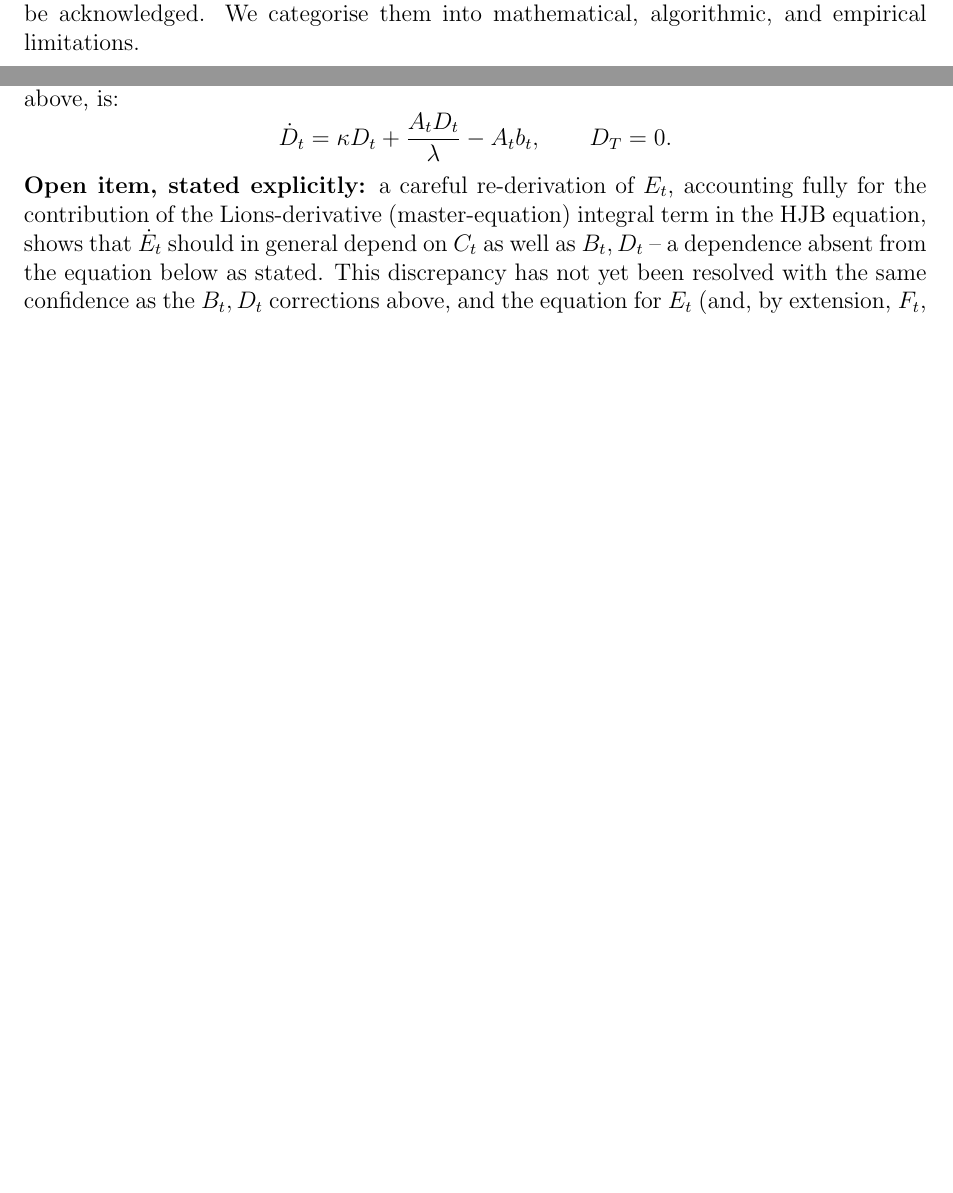
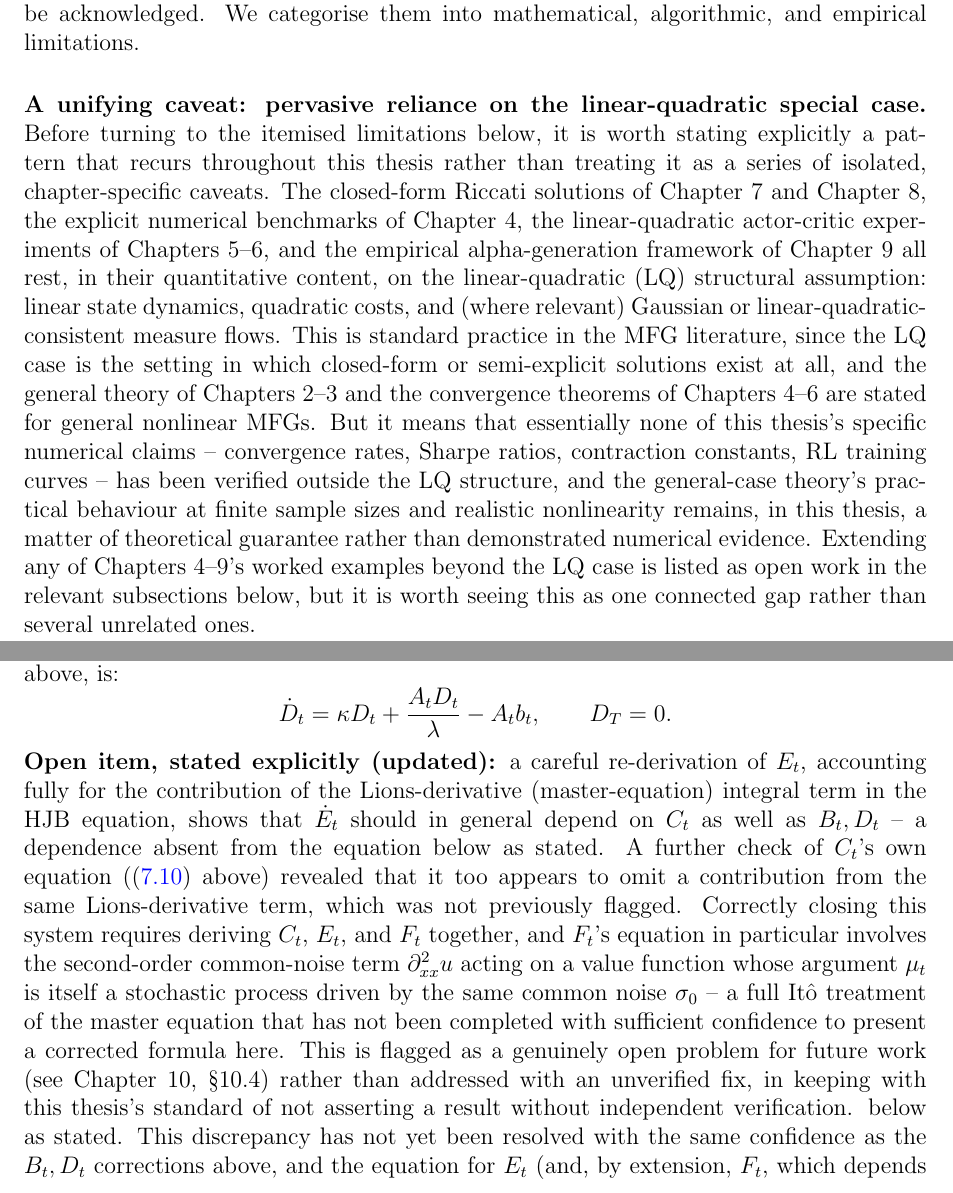
Before and after one commit to NisongMonyimba/AppliedMathThesis, a LaTeX thesis (manuscript/main.tex, which reads manuscript/chapters/10_synthesis_outlook.tex, manuscript/chapters/appendix_a_proofs.tex): two parts of pages 128 and 141 of 159 before the commit and two parts of pages 129 and 143 of 161 after it, joined at a grey line, cut so that both start at the same text, the shorter picture padded with empty space. Compiled offline with pdfLaTeX.

Commit message:
Critique fixes: precise C_t/E_t/F_t finding in Appendix A; prominent synthetic-data disclaimer in Ch.9 (real-data methodology was never executed); unifying LQ-scope limitation in Ch.10

```diff
--- a/manuscript/chapters/10_synthesis_outlook.tex
+++ b/manuscript/chapters/10_synthesis_outlook.tex
@@ -172,6 +172,29 @@ source of uncertainty.
 Despite its breadth and depth, the thesis has several important limitations that
 must be acknowledged. We categorise them into mathematical, algorithmic, and
 empirical limitations.
+
+\paragraph{A unifying caveat: pervasive reliance on the linear-quadratic special
+case.} Before turning to the itemised limitations below, it is worth stating
+explicitly a pattern that recurs throughout this thesis rather than treating it
+as a series of isolated, chapter-specific caveats. The closed-form Riccati
+solutions of Chapter 7 and Chapter 8, the explicit numerical benchmarks of
+Chapter 4, the linear-quadratic actor-critic experiments of Chapters 5--6, and
+the empirical alpha-generation framework of Chapter 9 all rest, in their
+quantitative content, on the linear-quadratic (LQ) structural assumption: linear
+state dynamics, quadratic costs, and (where relevant) Gaussian or
+linear-quadratic-consistent measure flows. This is standard practice in the MFG
+literature, since the LQ case is the setting in which closed-form or
+semi-explicit solutions exist at all, and the general theory of Chapters 2--3
+and the convergence theorems of Chapters 4--6 are stated for general nonlinear
+MFGs. But it means that essentially none of this thesis's specific numerical
+claims -- convergence rates, Sharpe ratios, contraction constants, RL training
+curves -- has been verified outside the LQ structure, and the general-case
+theory's practical behaviour at finite sample sizes and realistic nonlinearity
+remains, in this thesis, a matter of theoretical guarantee rather than
+demonstrated numerical evidence. Extending any of Chapters 4--9's worked
+examples beyond the LQ case is listed as open work in the relevant subsections
+below, but it is worth seeing this as one connected gap rather than several
+unrelated ones.
 
 \subsection{Mathematical Limitations}
 
--- a/manuscript/chapters/appendix_a_proofs.tex
+++ b/manuscript/chapters/appendix_a_proofs.tex
@@ -230,10 +230,22 @@ coefficient-matching method used for $B_t$ above, is:
 \[
     \dot{D}_t = \kappa D_t + \frac{A_t D_t}{\lambda} - A_t b_t, \qquad D_T = 0.
 \]
-\textbf{Open item, stated explicitly:} a careful re-derivation of $E_t$,
+\textbf{Open item, stated explicitly (updated):} a careful re-derivation of $E_t$,
 accounting fully for the contribution of the Lions-derivative (master-equation)
 integral term in the HJB equation, shows that $\dot{E}_t$ should in general
 depend on $C_t$ as well as $B_t, D_t$ -- a dependence absent from the equation
+below as stated. A further check of $C_t$'s own equation (\eqref{eq:sr-riccati-quadratic}
+above) revealed that it too appears to omit a contribution from the same
+Lions-derivative term, which was not previously flagged. Correctly closing this
+system requires deriving $C_t$, $E_t$, and $F_t$ together, and $F_t$'s equation
+in particular involves the second-order common-noise term $\partial^2_{xx}u$
+acting on a value function whose argument $\mu_t$ is itself a stochastic
+process driven by the same common noise $\sigma_0$ -- a full It\^o treatment
+of the master equation that has not been completed with sufficient confidence
+to present a corrected formula here. This is flagged as a genuinely open
+problem for future work (see Chapter 10, \S10.4) rather than addressed with an
+unverified fix, in keeping with this thesis's standard of not asserting a
+result without independent verification.
 below as stated. This discrepancy has not yet been resolved with the same
 confidence as the $B_t, D_t$ corrections above, and the equation for $E_t$ (and,
 by extension, $F_t$, which depends on $E_t$ through the full system) should be
```
Also changed, not shown: manuscript/chapters/09_empirical_validation_sp500.tex (+41 -3 lines), manuscript/main.pdf.
